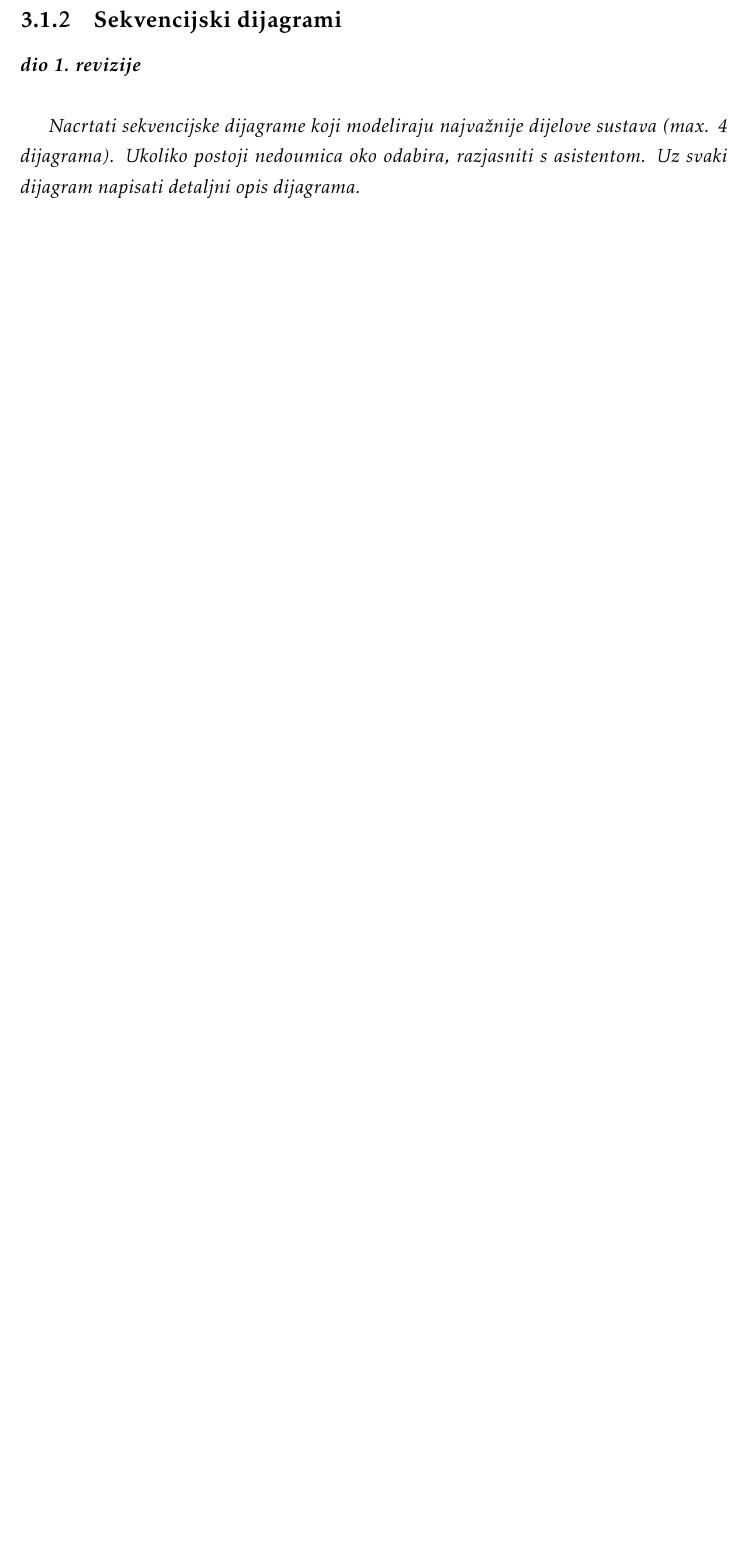
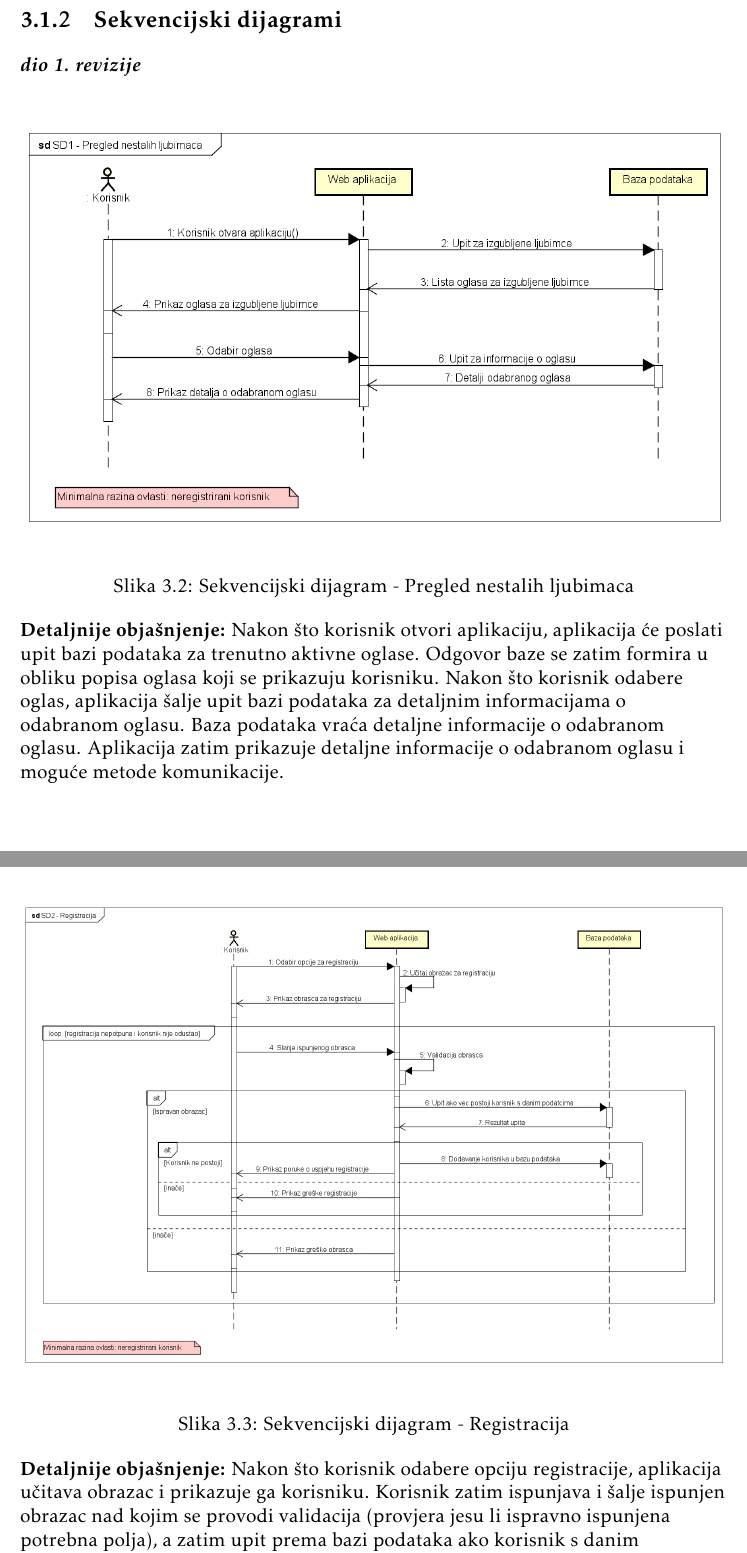
Before and after one commit to 0xDontCare/A-Team, a LaTeX document (Dokumentacija/PROGI_ProjektnaDokumentacija.tex, which reads Dokumentacija/Specifikacija_programske_potpore.tex): part of page 22 of 40 before the commit and two parts of pages 22 and 23 of 43 after it, the two joined at a grey line, cut so that both start at the same text, the shorter picture padded with empty space. Compiled offline with pdfLaTeX.

Commit message:
Sekvencijski dijagrami u dokumentaciji

```diff
--- a/Dokumentacija/Specifikacija_programske_potpore.tex
+++ b/Dokumentacija/Specifikacija_programske_potpore.tex
@@ -356,4 +356,24 @@
 
 				\textbf{\textit{dio 1. revizije}}\\
 
-				\textit{Nacrtati sekvencijske dijagrame koji modeliraju najvažnije dijelove sustava (max. 4 dijagrama). Ukoliko postoji nedoumica oko odabira, razjasniti s asistentom. Uz svaki dijagram napisati detaljni opis dijagrama.}
+				\begin{figure}[hp!]
+					\centering
+					\includegraphics[width=\textwidth]{slike/SD1 - Pregled nestalih ljubimaca.png}
+					\caption{Sekvencijski dijagram - Pregled nestalih ljubimaca}
+					\begin{flushleft}
+						\textbf{Detaljnije objašnjenje:}
+						Nakon što korisnik otvori aplikaciju, aplikacija će poslati upit bazi podataka za trenutno aktivne oglase. Odgovor baze se zatim formira u obliku popisa oglasa koji se prikazuju korisniku. Nakon što korisnik odabere oglas, aplikacija šalje upit bazi podataka za detaljnim informacijama o odabranom oglasu. Baza podataka vraća detaljne informacije o odabranom oglasu. Aplikacija zatim prikazuje detaljne informacije o odabranom oglasu i moguće metode komunikacije.
+					\end{flushleft}
+				\end{figure}
+				\pagebreak
+				\begin{figure}[hp!]
+					\centering
+					\includegraphics[width=\textwidth]{slike/SD2 - Registracija.png}
+					\caption{Sekvencijski dijagram - Registracija}
+					\begin{flushleft}
+						\textbf{Detaljnije objašnjenje:}
+						Nakon što korisnik odabere opciju registracije, aplikacija učitava obrazac i prikazuje ga korisniku. Korisnik zatim ispunjava i šalje ispunjen obrazac nad kojim se provodi validacija (provjera jesu li ispravno ispunjena potrebna polja), a zatim upit prema bazi podataka ako korisnik s danim podatcima već postoji. Ako korisnik s danim podatcima ne postoji, aplikacija šalje upit bazi podataka za spremanje novog korisnika. Baza podataka zatim sprema novog korisnika i vraća odgovor aplikaciji. Aplikacija zatim prikazuje poruku o uspješnoj registraciji. U suprotnom, aplikacija prikazuje odgovarajuću poruku (korisnik već postoji ili obrazac nije ispravno popunjen). Proces ispunjavanja obrasca se odvija sve dok korisnik ne odustane od registracije ili ne uspije uspješno provesti registraciju.
+					\end{flushleft}
+				\end{figure}
+				\pagebreak
+				\begin{figure}[hp!]
```
Also changed, not shown: Dokumentacija/Dnevnik_promjena_dokumentacije.tex (+1 -1 lines), Dokumentacija/PROGI_ProjektnaDokumentacija.pdf, Dokumentacija/Specifikacija_programske_potpore.tex (18 more changed lines).
